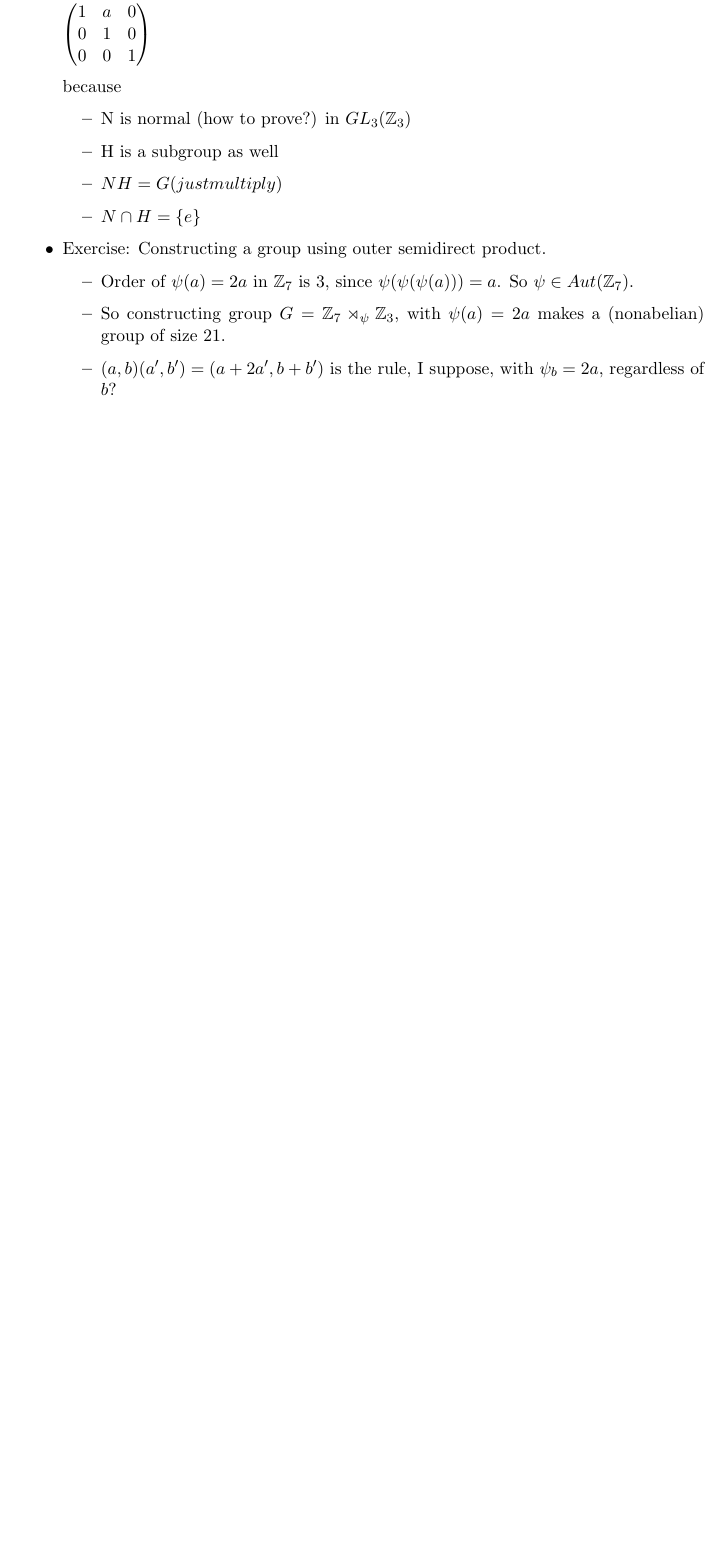
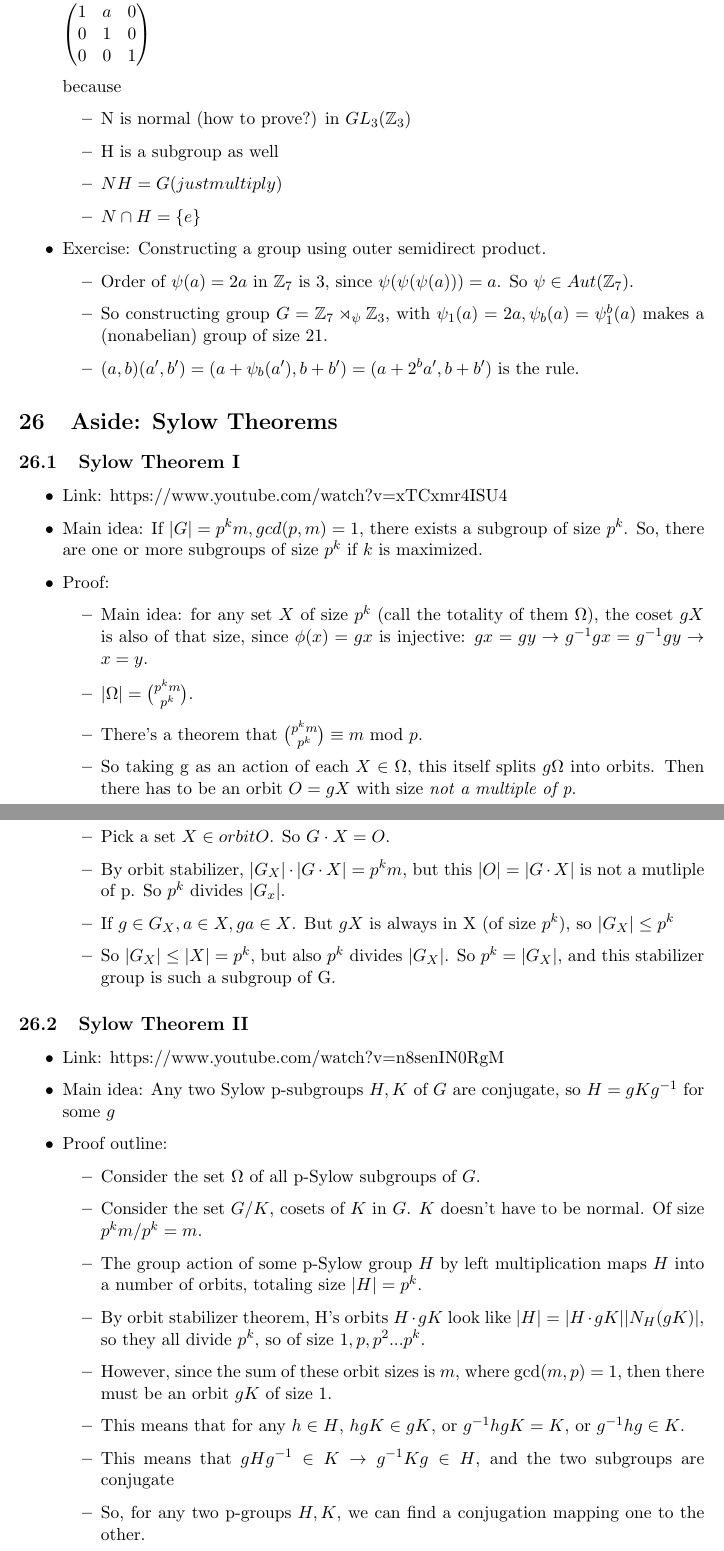
Before and after one commit to fettermania/mathnotes, a LaTeX document (math-grouptheory/groups.tex): part of page 27 of 27 before the commit and two parts of pages 27 and 28 of 30 after it, the two joined at a grey line, cut so that both start at the same text, the shorter picture padded with empty space. Compiled offline with pdfLaTeX.

Commit message:
Sylow subgroup videos

```diff
--- a/math-grouptheory/groups.tex
+++ b/math-grouptheory/groups.tex
@@ -888,10 +888,44 @@ because
 \item Exercise: Constructing a group using outer semidirect product.
 \begin{itemize}
   \item Order of $\psi(a) = 2a$ in $\mathbb{Z}_7$ is 3, since $\psi(\psi(\psi(a))) = a$.  So $\psi \in Aut(\mathbb{Z}_7)$.
-  \item So constructing group  $G = \mathbb{Z}_7  \rtimes_{\psi} \mathbb{Z}_3$, with $\psi(a) = 2a$ makes a (nonabelian) group of size 21.
-  \item $(a, b)(a', b') = (a+2a', b+b')$ is the rule, I suppose, with $\psi_b = 2a$, regardless of $b$?
+  \item So constructing group  $G = \mathbb{Z}_7  \rtimes_{\psi} \mathbb{Z}_3$, with $\psi_1(a) = 2a, \psi_b(a) = \psi_1^b(a)$ makes a (nonabelian) group of size 21.
+  \item $(a, b)(a', b') = (a+\psi_b(a'), b+b') = (a+2^ba', b+b')$ is the rule.
   \end{itemize}
 
 
 \end{itemize}
 
+\section{Aside: Sylow Theorems}
+
+\subsection{Sylow Theorem I}
+\begin{itemize}
+\item Link: https://www.youtube.com/watch?v=xTCxmr4ISU4
+\item Main idea: If $|G| = p^km, gcd(p,m) =1$, there exists a subgroup of size $p^k$.  So, there are one or more subgroups of size $p^k$ if $k$ is maximized.
+\item Proof:
+\begin{itemize}
+\item Main idea: for any set $X$ of size $p^k$ (call the totality of them $\Omega$), the coset $gX$ is also of that size, since $\phi(x) = gx$ is injective: $gx = gy \rightarrow g^{-1}gx = g^{-1}gy \rightarrow x = y$.
+\item $|\Omega| = {p^km \choose p^k}$.
+\item There's a theorem that ${p^km \choose p^k} \equiv m $ mod $p$.
+\item So taking g as an action of each $X \in \Omega$, this itself splits $g\Omega$ into orbits.  Then there has to be an orbit  $O = gX$ with size \emph{not a multiple of p}.
+\item Pick a set $X \in orbit O$.  So $G \cdot X = O$.
+\item By orbit stabilizer, $|G_X| \cdot |G \cdot X| = p^km$, but this $|O| = |G \cdot X|$ is not a mutliple of p.  So $p^k $ divides $ |G_x|$.
+\item If $g \in G_X, a \in X, ga \in X$.  But $gX$ is always in X (of size $p^k$), so $|G_X| \leq p^k$
+\item So $|G_X| \leq |X| = p^k$, but also $p^k$ divides $|G_X|$.  So $p^k = |G_X|$, and this stabilizer group is such a subgroup of G.
+\end{itemize}
+\end{itemize}
+
+\subsection{Sylow Theorem II}
+\begin{itemize}
+\item Link: https://www.youtube.com/watch?v=n8senIN0RgM
+\item Main idea: Any two Sylow p-subgroups $H, K$ of $G$ are conjugate, so $H = gKg^{-1}$ for some $g$
+\item Proof outline:
+\begin{itemize}
+\item Consider the set $\Omega$ of all p-Sylow subgroups of $G$.
+\item Consider the set $G / K$, cosets of $K$ in $G$.  $K$ doesn't have to be normal.  Of size $p^km/p^k = m$.
+\item The group action of some p-Sylow group $H$ by left multiplication maps $H$ into a number of orbits, totaling size $|H| = p^k$.
+\item By orbit stabilizer theorem, H's orbits $H \cdot gK$ look like $|H| = |H \cdot gK| |N_H(gK)|$, so they all divide $p^k$, so of size $1, p, p^2 ... p^k$.
+\item However, since the sum of these orbit sizes is $m$, where gcd$(m, p)$ = 1, then there must be an orbit $gK$ of size 1.
+\item This means that for any $h \in H$, $hgK \in gK$, or $g^{-1}hgK = K$, or $g^{-1}hg \in K$.
+\item This means that $gHg^{-1} \in K \rightarrow g^{-1}Kg \in H$, and the two subgroups are conjugate
+\item So, for any two p-groups $H, K$, we can find a conjugation mapping one to the other.
+\end{itemize}
```
Also changed, not shown: math-grouptheory/groups.pdf, math-grouptheory/groups.tex (45 more changed lines).
